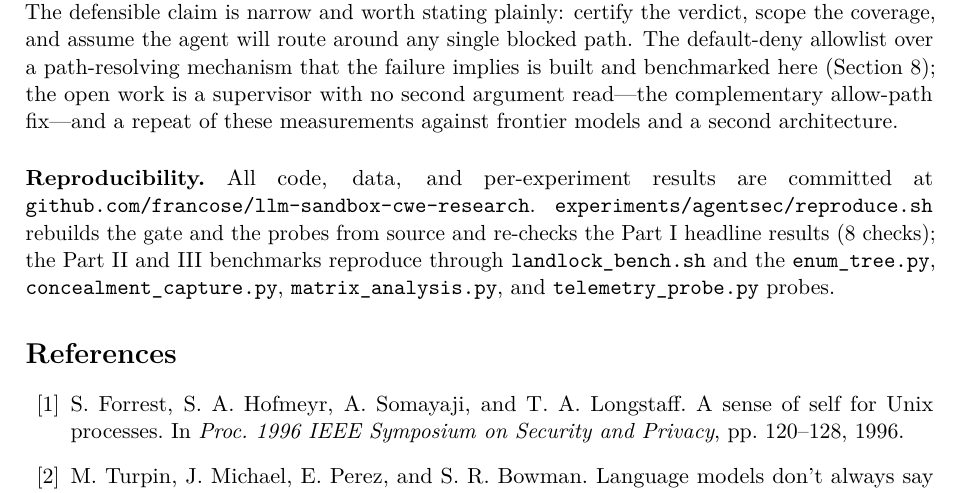
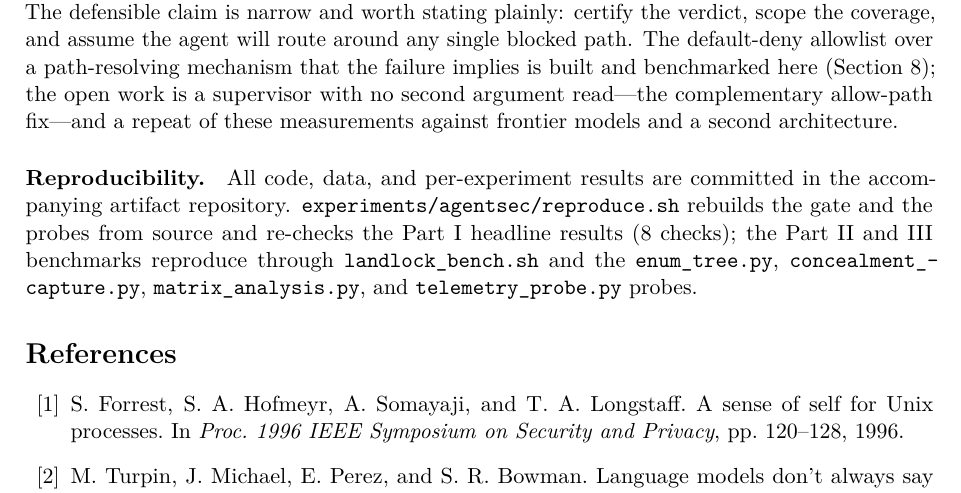
Before and after one commit to francose/llm-sandbox-cwe-research, a LaTeX paper (paper/agent-gate.tex): part of page 11 of 12, cut so that both start at the same text. Compiled offline with pdfLaTeX.

Commit message:
remove personal GitHub URL from both papers (anon: withheld for review; named: neutral phrasing)

```diff
--- a/paper/agent-gate.tex
+++ b/paper/agent-gate.tex
@@ -622,8 +622,8 @@ and benchmarked here (Section~\ref{sec:landlock}); the open work is a supervisor
 read---the complementary allow-path fix---and a repeat of these measurements against frontier models and a
 second architecture.
 
-\paragraph{Reproducibility.} All code, data, and per-experiment results are committed at
-\texttt{github.com/francose/llm-sandbox-cwe-research}. \texttt{experiments/agentsec/reproduce.sh} rebuilds
+\paragraph{Reproducibility.} All code, data, and per-experiment results are committed in the
+accompanying artifact repository. \texttt{experiments/agentsec/reproduce.sh} rebuilds
 the gate and the probes from source and re-checks the Part~I headline results (8 checks); the Part~II and
 III benchmarks reproduce through \texttt{landlock\_bench.sh} and the \texttt{enum\_tree.py},
 \texttt{concealment\_capture.py}, \texttt{matrix\_analysis.py}, and \texttt{telemetry\_probe.py} probes.
```
Also changed, not shown: paper/agent-gate-anon.tex (+2 -2 lines), paper/agent-gate-anon.pdf, paper/agent-gate.pdf.
